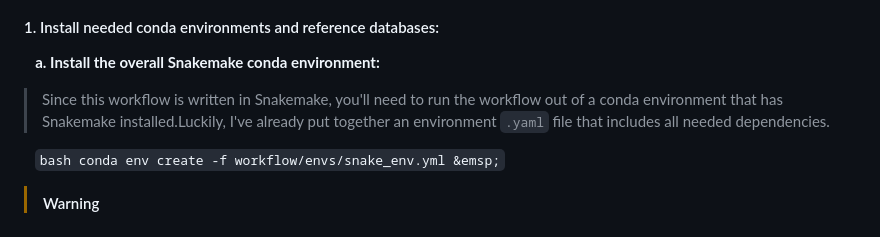
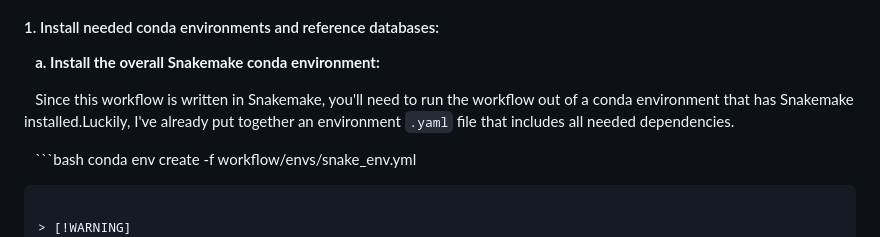
Before and after one commit to lozuponelab/CRS3123_omics_manuscript, a Markdown page: analysis/2_shotgun_metagenomics/README.md, the part around the change. GitHub-like rendering.

Commit message:
more indenting.. part two

````diff
--- a/analysis/2_shotgun_metagenomics/README.md
+++ b/analysis/2_shotgun_metagenomics/README.md
@@ -77,11 +77,11 @@ cd ~/CRS3123_omics_manuscript/analysis/2_shotgun_metagenomics
 
 &emsp;**a. Install the overall Snakemake conda environment:**
 
-> Since this workflow is written in Snakemake, you'll need to run the workflow out of a conda environment that has Snakemake installed.Luckily, I've already put together an environment `.yaml` file that includes all needed dependencies.
+&emsp;Since this workflow is written in Snakemake, you'll need to run the workflow out of a conda environment that has Snakemake installed.Luckily, I've already put together an environment `.yaml` file that includes all needed dependencies.
 
 &emsp;```bash
 conda env create -f workflow/envs/snake_env.yml
-&emsp;```
+```
 
 > [!WARNING]
 > This workflow can be run using conda environment `.yaml` files or Docker images (prebuilt [here](https://hub.docker.com/repository/docker/madiapgar/shotgun_meta/general)). Running using Docker images is a great choice if you're using Linux OS (HPCs included) but **_is not supported_** in Mac/Windows OS since Snakemake requires `apptainer`/`singularity` to be installed! <br/> <br/> If you're planning to run this workflow with the Docker images, you'll also need to install `apptainer` into your Snakemake conda environment (`snake`). _Caveat: If you're running this workflow in an HPC, `apptainer`/`singularity` may already be installed._
````
